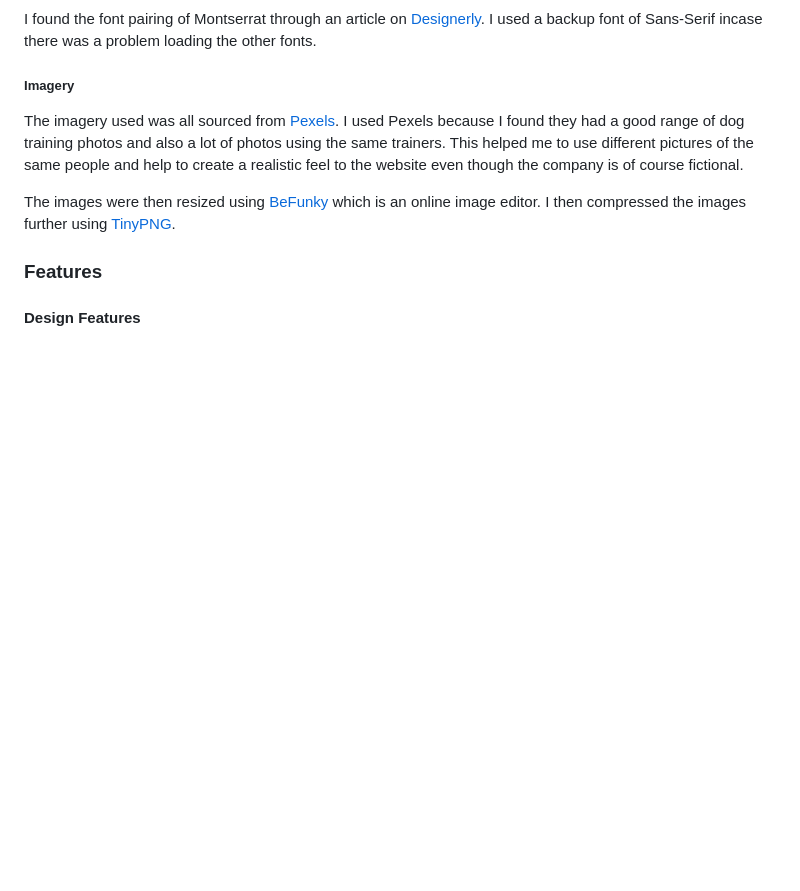
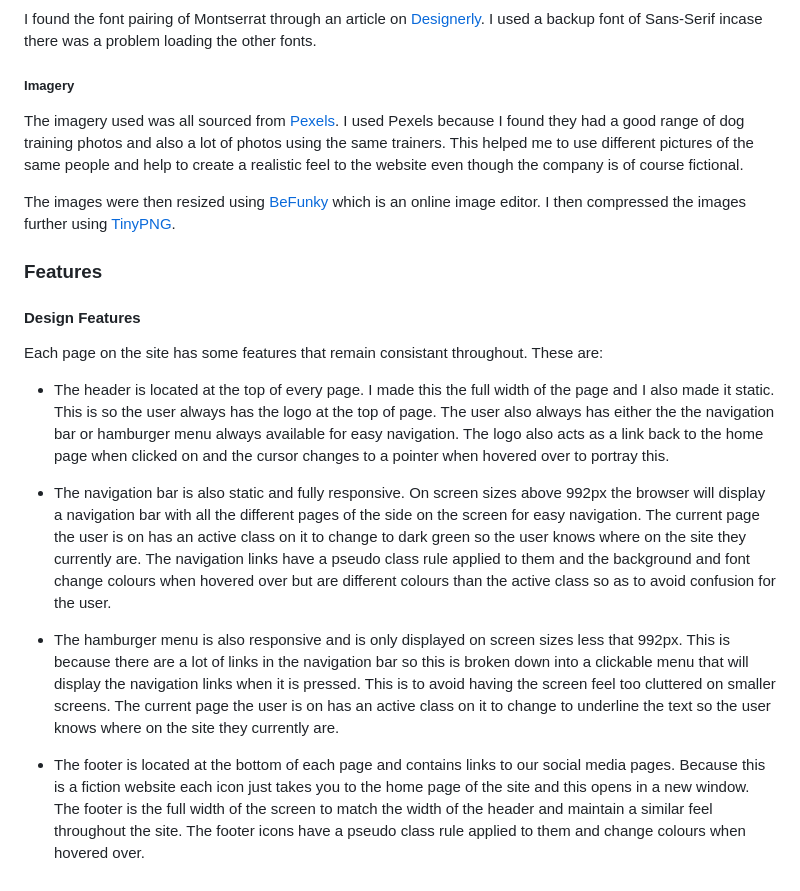
Before and after one commit to lunartechfreek/pawfect-pups, a Markdown page: README.md, the part around the change. Drawn GitHub-style; blank space fills up the shorter version.

Commit message:
docs: Added general design features

```diff
--- a/README.md
+++ b/README.md
@@ -151,3 +151,13 @@ The images were then resized using [BeFunky](https://www.befunky.com/) which is
 ### Features
 
 #### Design Features
+
+Each page on the site has some features that remain consistant throughout. These are:
+
+* The header is located at the top of every page. I made this the full width of the page and I also made it static. This is so the user always has the logo at the top of page. The user also always has either the the navigation bar or hamburger menu always available for easy navigation. The logo also acts as a link back to the home page when clicked on and the cursor changes to a pointer when hovered over to portray this.
+
+* The navigation bar is also static and fully responsive. On screen sizes above 992px the browser will display a navigation bar with all the different pages of the side on the screen for easy navigation. The current page the user is on has an active class on it to change to dark green so the user knows where on the site they currently are. The navigation links have a pseudo class rule applied to them and the background and font change colours when hovered over but are different colours than the active class so as to avoid confusion for the user.
+
+* The hamburger menu is also responsive and is only displayed on screen sizes less that 992px. This is because there are a lot of links in the navigation bar so this is broken down into a clickable menu that will display the navigation links when it is pressed. This is to avoid having the screen feel too cluttered on smaller screens. The current page the user is on has an active class on it to change to underline the text so the user knows where on the site they currently are.
+
+* The footer is located at the bottom of each page and contains links to our social media pages. Because this is a fiction website each icon just takes you to the home page of the site and this opens in a new window. The footer is the full width of the screen to match the width of the header and maintain a similar feel throughout the site. The footer icons have a pseudo class rule applied to them and change colours when hovered over.
```
